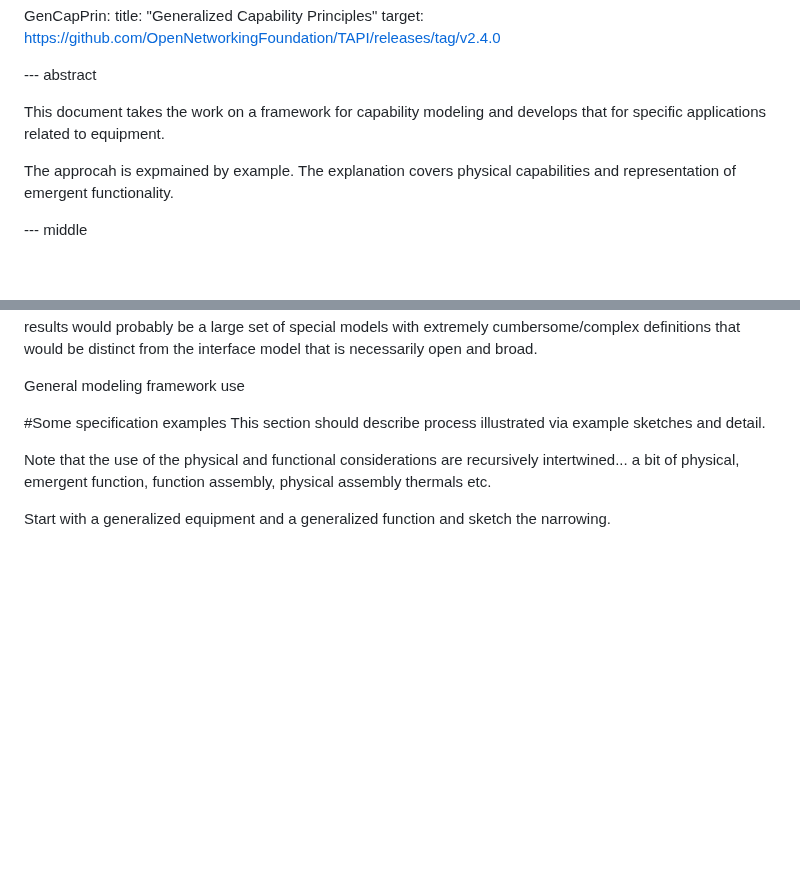
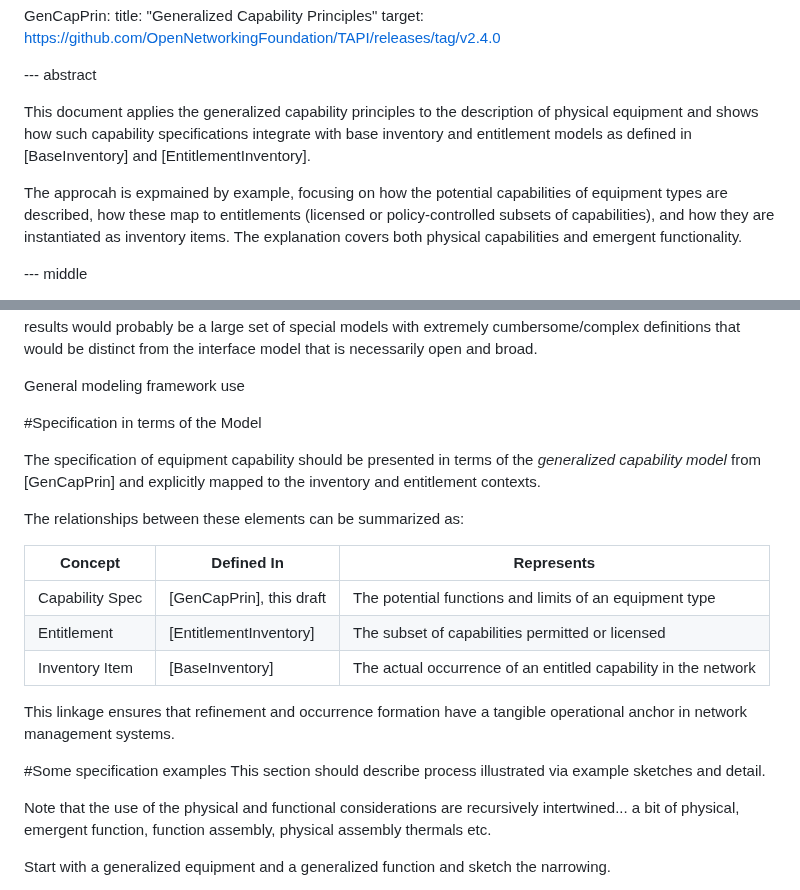
Before and after one commit to marisolpalmero/draft-ietf-davis-generalized-capability-principles, a Markdown page: draft-davis-ivy-equipment-capability-application.md, 2 parts joined by grey strips. Rendered like a GitHub page; blank space fills up the shorter version.

Commit message:
Attempt to align with MP's changes

```diff
--- a/draft-davis-ivy-equipment-capability-application.md
+++ b/draft-davis-ivy-equipment-capability-application.md
@@ -121,9 +121,9 @@ informative:
 
 --- abstract
 
-This document takes the work on a framework for capability modeling and develops that for specific applications related to equipment.
+This document applies the generalized capability principles to the description of physical equipment and shows how such capability specifications integrate with base inventory and entitlement models as defined in [BaseInventory] and [EntitlementInventory].
 
-The approcah is expmained by example. The explanation covers physical capabilities and representation of emergent functionality.
+The approcah is expmained by example, focusing on how the potential capabilities of equipment types are described, how these map to entitlements (licensed or policy-controlled subsets of capabilities), and how they are instantiated as inventory items.  The explanation covers both physical capabilities and emergent functionality.
 
 --- middle
 
@@ -178,6 +178,21 @@ This document sets out an approach for expression of capabilities of equipment i
 Whilst knowing the YANG model for the equipment is beneficial, it is not sufficient. The YANG model essentially provides a space within which actual state and configuration can be expresses. The YANG model tends to not express equipment type based constraints. Whilst specifying the commbinatorial effects of interacting equipments and software in YANG is potentially possible, the mechanisms availble are not designed for this purpose and the results would probably be a large set of special models with extremely cumbersome/complex definitions that would be distinct from the interface model that is necessarily open and broad.
 
 General modeling framework use
+
+#Specification in terms of the Model
+
+The specification of equipment capability should be presented in terms of the *generalized capability model* from [GenCapPrin] and explicitly mapped to the inventory and entitlement contexts.
+
+The relationships between these elements can be summarized as:
+
+| Concept        | Defined In               | Represents |
+|----------------|--------------------------|-------------|
+| Capability Spec| [GenCapPrin], this draft | The potential functions and limits of an equipment type |
+| Entitlement    | [EntitlementInventory]   | The subset of capabilities permitted or licensed |
+| Inventory Item | [BaseInventory]          | The actual occurrence of an entitled capability in the network |
+
+This linkage ensures that refinement and occurrence formation have a tangible operational anchor in network management systems.
+
 
 
 #Some specification examples
```
